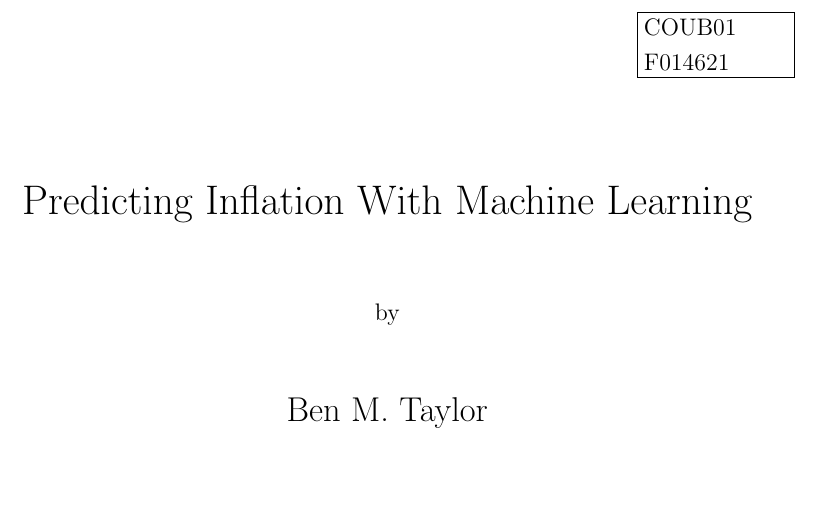
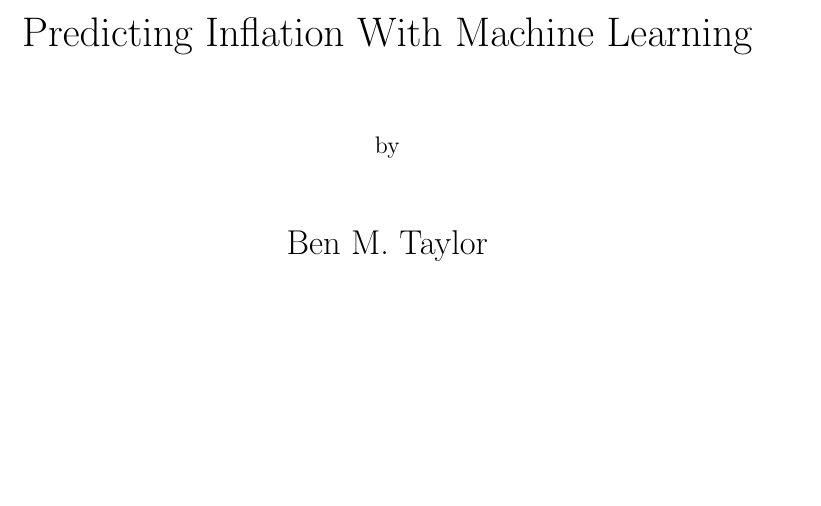
Before and after one commit to benTaylor34/Predicting-Inflation-with-Machine-Learning-Report, a LaTeX thesis (Thesis.tex): part of page 1 of 65, cut at the place of the change, the shorter picture padded with empty space. Compiled offline with pdfLaTeX.

Commit message:
Final Report

```diff
--- a/Thesis.tex
+++ b/Thesis.tex
@@ -3,8 +3,6 @@
 \documentclass[mono, fyp]{luthesis}
 %\usepackage{showframe}
 \programme{Computer Science}
-\setmodcode{COUB01}
-\idnumber{F014621}
 \setfyptext{A Project Report}
 \usepackage[pdftitle={Prediciting Inflation With Machine Learning},%
   pdfauthor={Ben M. Taylor},%
```
